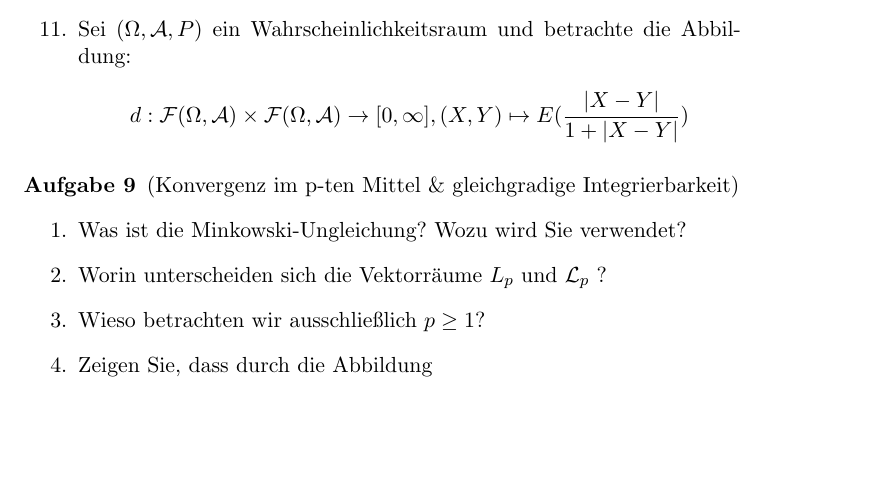
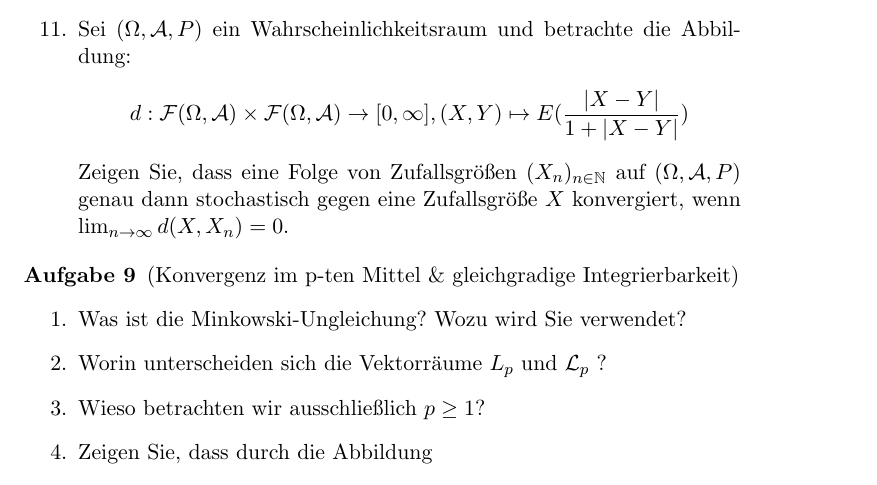
Before and after one commit to jonaskoeppl/wtheo-klausurvorbereitung, a LaTeX document (klausurvorbereitung.tex): part of page 5 of 7, cut so that both start at the same text, the shorter picture padded with empty space. Compiled offline with pdfLaTeX.

Commit message:
Kleine Überarbeitung.

```diff
--- a/klausurvorbereitung.tex
+++ b/klausurvorbereitung.tex
@@ -233,6 +233,7 @@
         \begin{align*}
             d : \mathcal{F}(\Omega, \mathcal{A}) \times \mathcal{F}(\Omega, \mathcal{A}) \to [0, \infty], (X,Y) \mapsto E(\frac{\lvert X - Y \rvert}{1 + \lvert X - Y \rvert})
         \end{align*}
+        Zeigen Sie, dass eine Folge von Zufallsgrößen $(X_n)_{n \in \N}$ auf $(\Omega, \mathcal{A}, P)$ genau dann stochastisch gegen eine Zufallsgröße $X$ konvergiert, wenn $\lim_{n \to \infty}d(X, X_n) = 0$.
 
     \end{enumerate}
 \end{aufgabe}
```
Also changed, not shown: klausurvorbereitung.pdf.
